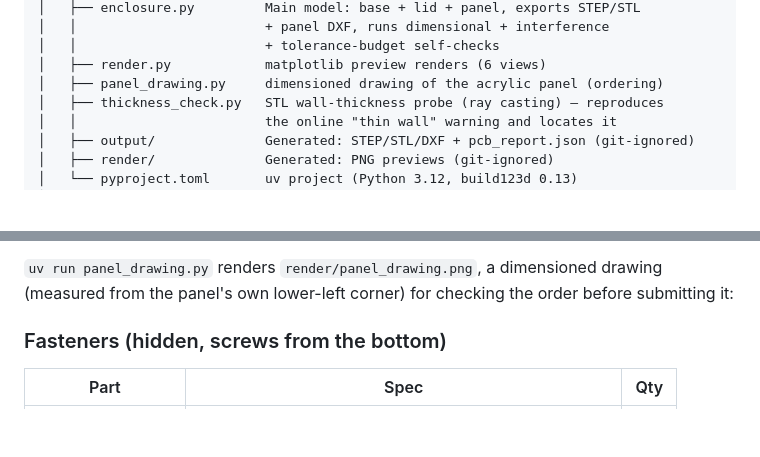
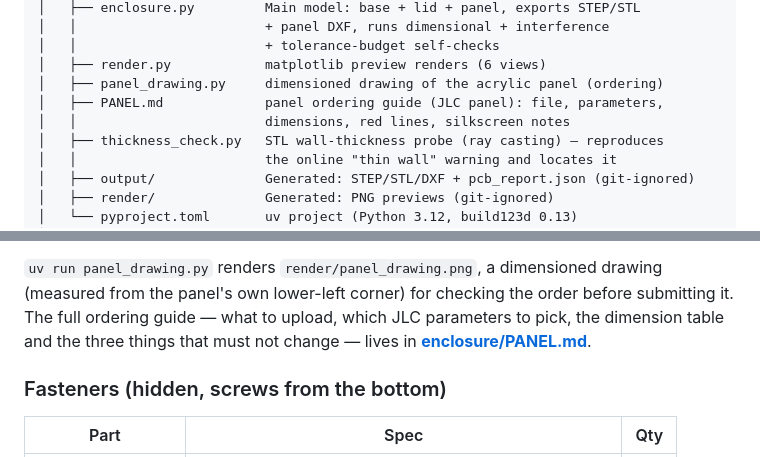
Before and after one commit to htynkn/agentdock, a Markdown page: hardware/README.md, 2 parts joined by grey strips. Drawn GitHub-style; blank space fills up the shorter version.

```diff
--- a/hardware/README.md
+++ b/hardware/README.md
@@ -20,6 +20,8 @@ hardware/
 │   │                        + tolerance-budget self-checks
 │   ├── render.py            matplotlib preview renders (6 views)
 │   ├── panel_drawing.py     dimensioned drawing of the acrylic panel (ordering)
+│   ├── PANEL.md             panel ordering guide (JLC panel): file, parameters,
+│   │                        dimensions, red lines, silkscreen notes
 │   ├── thickness_check.py   STL wall-thickness probe (ray casting) — reproduces
 │   │                        the online "thin wall" warning and locates it
 │   ├── output/              Generated: STEP/STL/DXF + pcb_report.json (git-ignored)
@@ -127,7 +129,9 @@ through the panel holes.
 
 `uv run panel_drawing.py` renders `render/panel_drawing.png`, a dimensioned
 drawing (measured from the panel's own lower-left corner) for checking the order
-before submitting it:
+before submitting it. The full ordering guide — what to upload, which JLC
+parameters to pick, the dimension table and the three things that must not
+change — lives in **[enclosure/PANEL.md](enclosure/PANEL.md)**.
 
 ### Fasteners (hidden, screws from the bottom)
 
```
Also changed, not shown: README.md (+3 -1 lines), hardware/enclosure/PANEL.md (added, +99 -0 lines).
